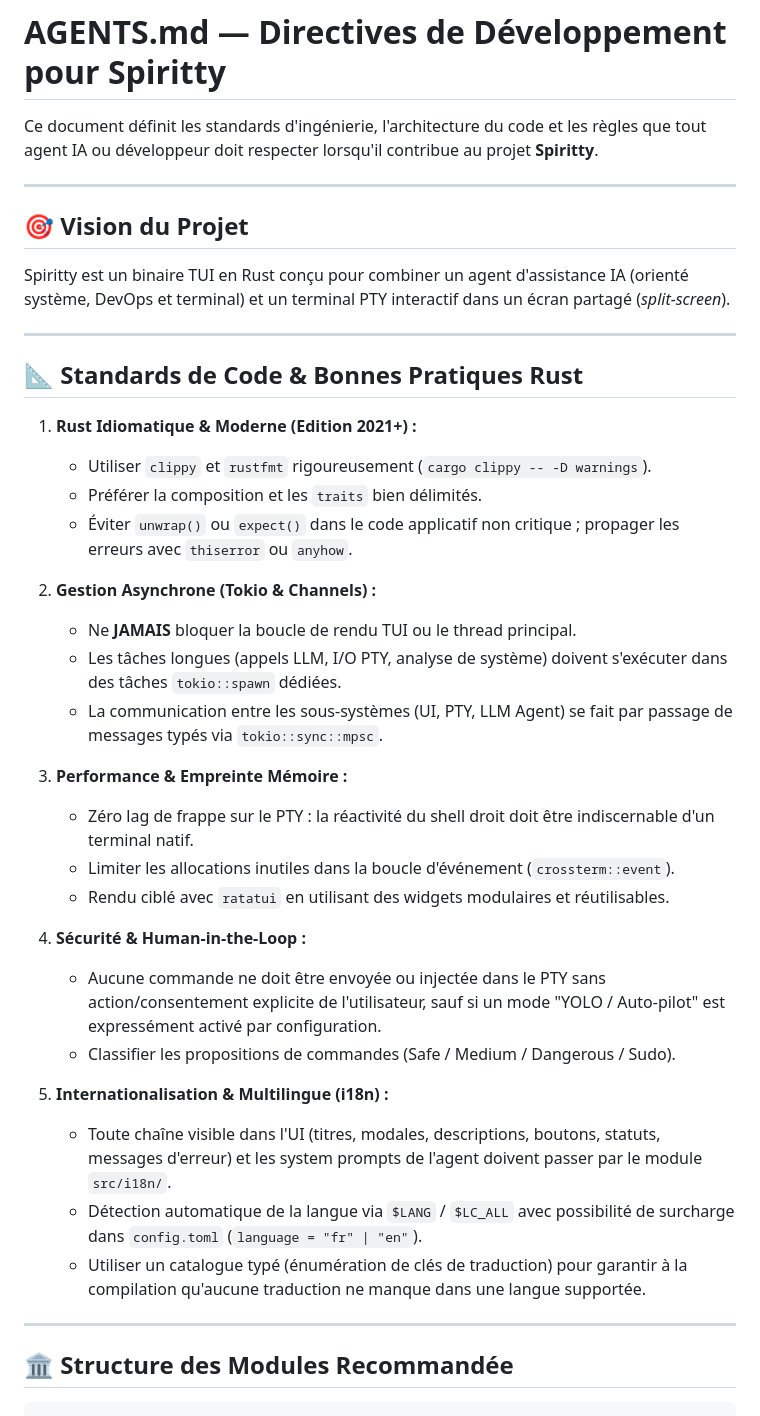
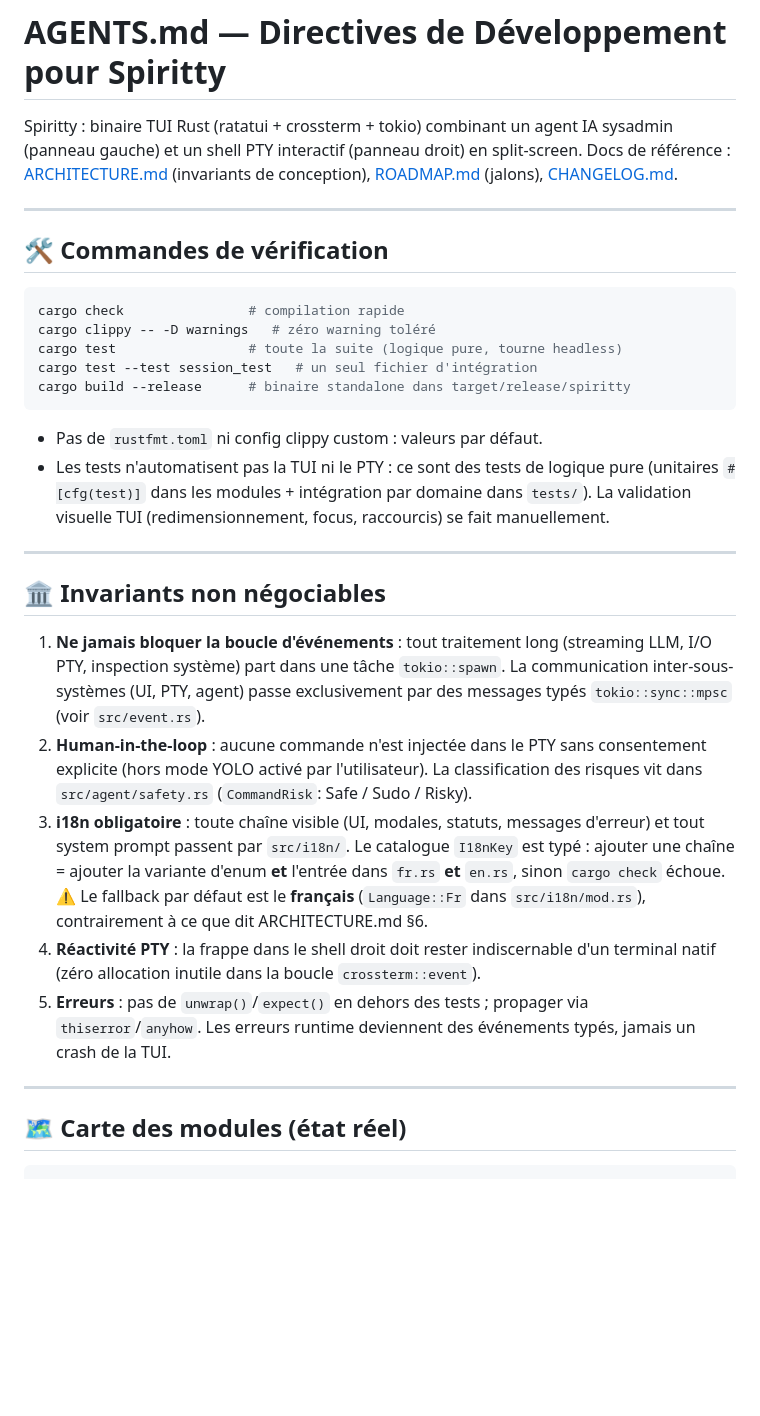
Before and after one commit to xorne-git/Spiritty, a Markdown page: AGENTS.md, the part around one of its changes. GitHub-like rendering; blank space fills up the shorter version.

````diff
--- a/AGENTS.md
+++ b/AGENTS.md
@@ -1,43 +1,35 @@
 # AGENTS.md — Directives de Développement pour Spiritty
 
-Ce document définit les standards d'ingénierie, l'architecture du code et les règles que tout agent IA ou développeur doit respecter lorsqu'il contribue au projet **Spiritty**.
+Spiritty : binaire TUI Rust (ratatui + crossterm + tokio) combinant un agent IA sysadmin (panneau gauche) et un shell PTY interactif (panneau droit) en split-screen. Docs de référence : [ARCHITECTURE.md](ARCHITECTURE.md) (invariants de conception), [ROADMAP.md](ROADMAP.md) (jalons), [CHANGELOG.md](CHANGELOG.md).
 
 ---
 
-## 🎯 Vision du Projet
-Spiritty est un binaire TUI en Rust conçu pour combiner un agent d'assistance IA (orienté système, DevOps et terminal) et un terminal PTY interactif dans un écran partagé (*split-screen*).
+## 🛠️ Commandes de vérification
+
+```bash
+cargo check                # compilation rapide
+cargo clippy -- -D warnings   # zéro warning toléré
+cargo test                 # toute la suite (logique pure, tourne headless)
+cargo test --test session_test   # un seul fichier d'intégration
+cargo build --release      # binaire standalone dans target/release/spiritty
+```
+
+- Pas de `rustfmt.toml` ni config clippy custom : valeurs par défaut.
+- Les tests n'automatisent pas la TUI ni le PTY : ce sont des tests de logique pure (unitaires `#[cfg(test)]` dans les modules + intégration par domaine dans `tests/`). La validation visuelle TUI (redimensionnement, focus, raccourcis) se fait manuellement.
 
 ---
 
-## 📐 Standards de Code & Bonnes Pratiques Rust
+## 🏛️ Invariants non négociables
 
-1. **Rust Idiomatique & Moderne (Edition 2021+) :**
-   - Utiliser `clippy` et `rustfmt` rigoureusement (`cargo clippy -- -D warnings`).
-   - Préférer la composition et les `traits` bien délimités.
-   - Éviter `unwrap()` ou `expect()` dans le code applicatif non critique ; propager les erreurs avec `thiserror` ou `anyhow`.
-
-2. **Gestion Asynchrone (Tokio & Channels) :**
-   - Ne **JAMAIS** bloquer la boucle de rendu TUI ou le thread principal.
-   - Les tâches longues (appels LLM, I/O PTY, analyse de système) doivent s'exécuter dans des tâches `tokio::spawn` dédiées.
-   - La communication entre les sous-systèmes (UI, PTY, LLM Agent) se fait par passage de messages typés via `tokio::sync::mpsc`.
-
-3. **Performance & Empreinte Mémoire :**
-   - Zéro lag de frappe sur le PTY : la réactivité du shell droit doit être indiscernable d'un terminal natif.
-   - Limiter les allocations inutiles dans la boucle d'événement (`crossterm::event`).
-   - Rendu ciblé avec `ratatui` en utilisant des widgets modulaires et réutilisables.
-
-4. **Sécurité & Human-in-the-Loop :**
-   - Aucune commande ne doit être envoyée ou injectée dans le PTY sans action/consentement explicite de l'utilisateur, sauf si un mode "YOLO / Auto-pilot" est expressément activé par configuration.
-   - Classifier les propositions de commandes (Safe / Medium / Dangerous / Sudo).
-
-5. **Internationalisation & Multilingue (i18n) :**
-   - Toute chaîne visible dans l'UI (titres, modales, descriptions, boutons, statuts, messages d'erreur) et les system prompts de l'agent doivent passer par le module `src/i18n/`.
-   - Détection automatique de la langue via `$LANG` / `$LC_ALL` avec possibilité de surcharge dans `config.toml` (`language = "fr" | "en"`).
-   - Utiliser un catalogue typé (énumération de clés de traduction) pour garantir à la compilation qu'aucune traduction ne manque dans une langue supportée.
+1. **Ne jamais bloquer la boucle d'événements** : tout traitement long (streaming LLM, I/O PTY, inspection système) part dans une tâche `tokio::spawn`. La communication inter-sous-systèmes (UI, PTY, agent) passe exclusivement par des messages typés `tokio::sync::mpsc` (voir `src/event.rs`).
+2. **Human-in-the-loop** : aucune commande n'est injectée dans le PTY sans consentement explicite (hors mode YOLO activé par l'utilisateur). La classification des risques vit dans `src/agent/safety.rs` (`CommandRisk`: Safe / Sudo / Risky).
+3. **i18n obligatoire** : toute chaîne visible (UI, modales, statuts, messages d'erreur) et tout system prompt passent par `src/i18n/`. Le catalogue `I18nKey` est typé : ajouter une chaîne = ajouter la variante d'enum **et** l'entrée dans `fr.rs` **et** `en.rs`, sinon `cargo check` échoue. ⚠️ Le fallback par défaut est le **français** (`Language::Fr` dans `src/i18n/mod.rs`), contrairement à ce que dit ARCHITECTURE.md §6.
+4. **Réactivité PTY** : la frappe dans le shell droit doit rester indiscernable d'un terminal natif (zéro allocation inutile dans la boucle `crossterm::event`).
+5. **Erreurs** : pas de `unwrap()`/`expect()` en dehors des tests ; propager via `thiserror`/`anyhow`. Les erreurs runtime deviennent des événements typés, jamais un crash de la TUI.
 
 ---
 
-## 🏛️ Structure des Modules Recommandée
+## 🗺️ Carte des modules (état réel)
 
 ```
 src/
````
Also changed, not shown: other parts of AGENTS.md (+26 -42 lines).
